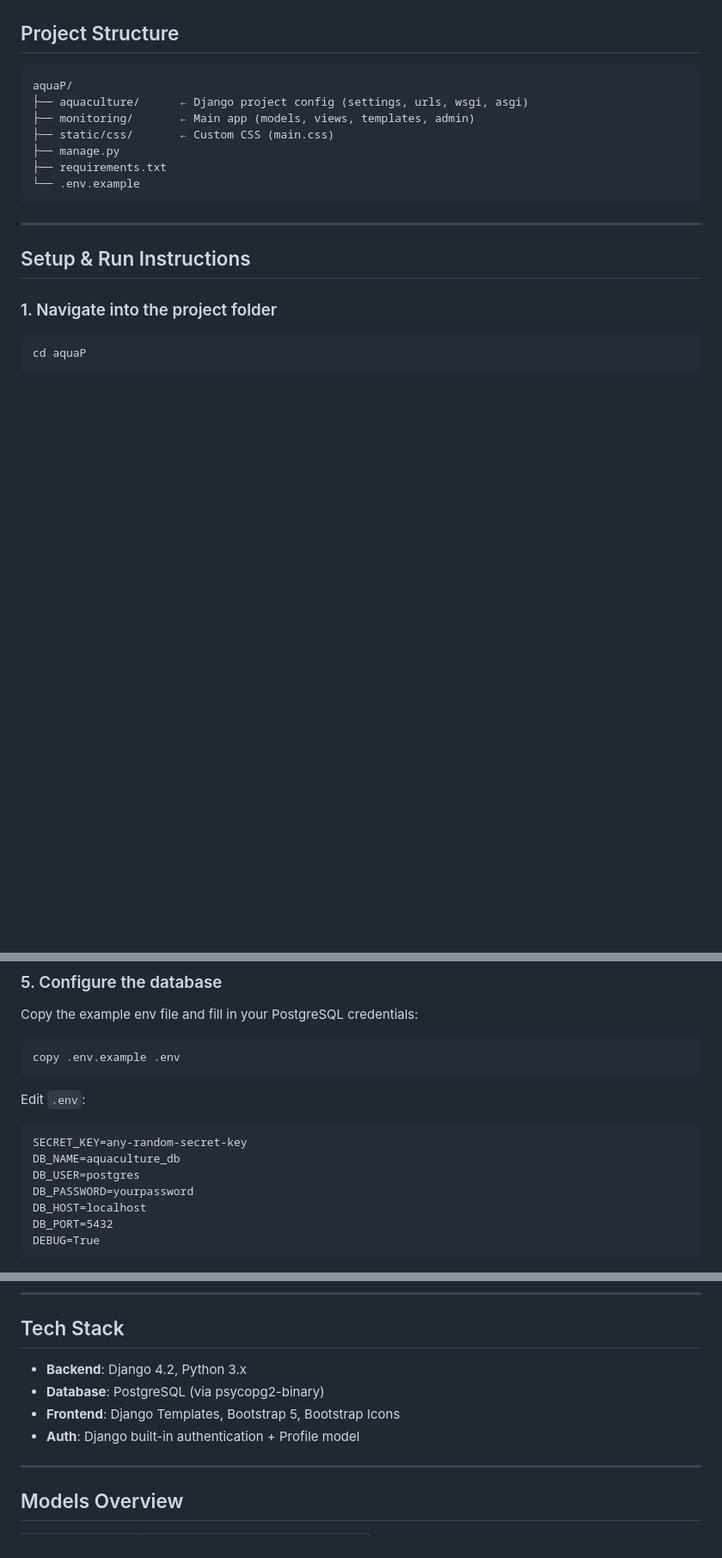
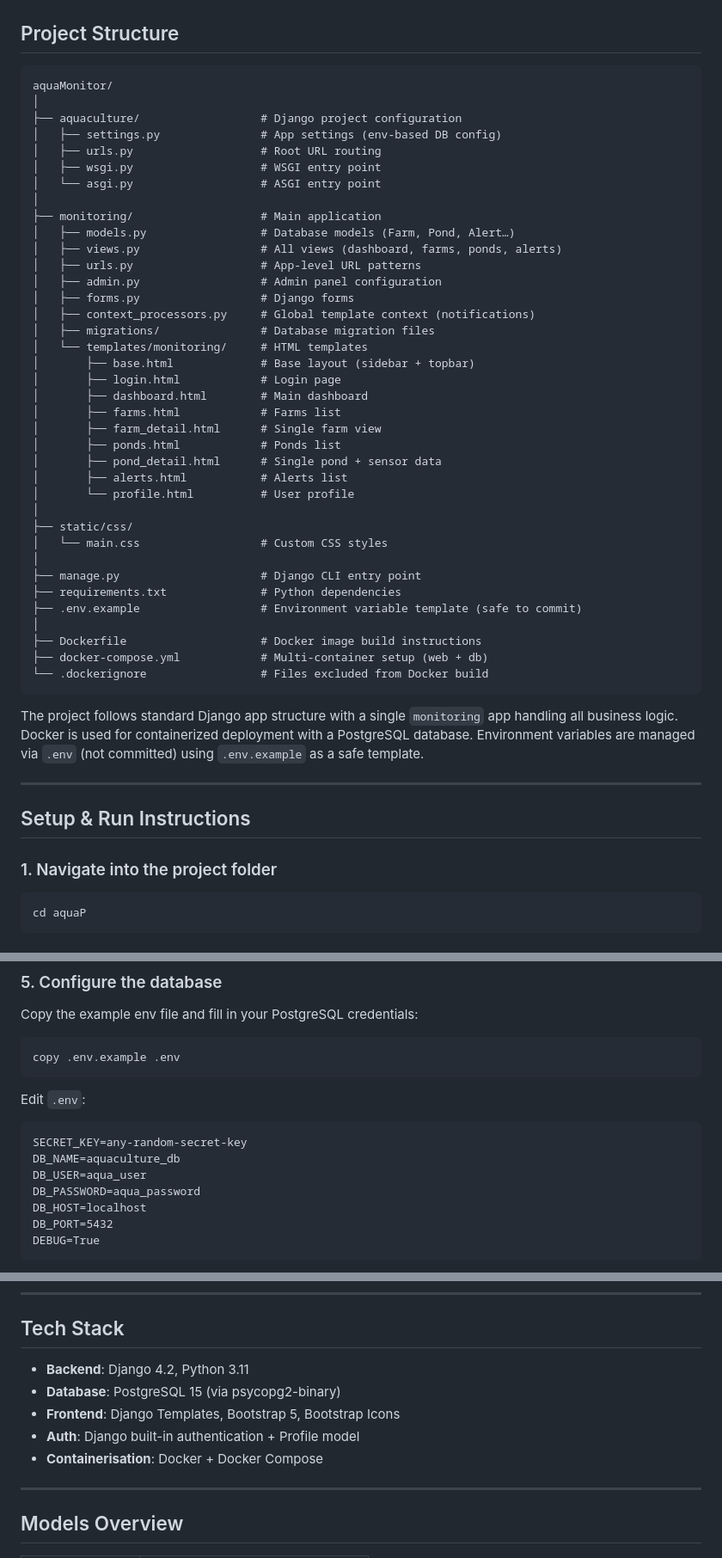
Before and after one commit to AmineNekhla/aquaMonitor, a Markdown page: README.md, 3 parts joined by grey strips. Shown at 86% size. Drawn GitHub-style; blank space fills up the shorter version.

Commit message:
docs: update README with full professional project structure

````diff
--- a/README.md
+++ b/README.md
@@ -7,14 +7,46 @@ A Django web application for monitoring fish farm ponds using sensors, cameras,
 ## Project Structure
 
 ```
-aquaP/
-├── aquaculture/      ← Django project config (settings, urls, wsgi, asgi)
-├── monitoring/       ← Main app (models, views, templates, admin)
-├── static/css/       ← Custom CSS (main.css)
-├── manage.py
-├── requirements.txt
-└── .env.example
+aquaMonitor/
+│
+├── aquaculture/                  # Django project configuration
+│   ├── settings.py               # App settings (env-based DB config)
+│   ├── urls.py                   # Root URL routing
+│   ├── wsgi.py                   # WSGI entry point
+│   └── asgi.py                   # ASGI entry point
+│
+├── monitoring/                   # Main application
+│   ├── models.py                 # Database models (Farm, Pond, Alert…)
+│   ├── views.py                  # All views (dashboard, farms, ponds, alerts)
+│   ├── urls.py                   # App-level URL patterns
+│   ├── admin.py                  # Admin panel configuration
+│   ├── forms.py                  # Django forms
+│   ├── context_processors.py     # Global template context (notifications)
+│   ├── migrations/               # Database migration files
+│   └── templates/monitoring/     # HTML templates
+│       ├── base.html             # Base layout (sidebar + topbar)
+│       ├── login.html            # Login page
+│       ├── dashboard.html        # Main dashboard
+│       ├── farms.html            # Farms list
+│       ├── farm_detail.html      # Single farm view
+│       ├── ponds.html            # Ponds list
+│       ├── pond_detail.html      # Single pond + sensor data
+│       ├── alerts.html           # Alerts list
+│       └── profile.html          # User profile
+│
+├── static/css/
+│   └── main.css                  # Custom CSS styles
+│
+├── manage.py                     # Django CLI entry point
+├── requirements.txt              # Python dependencies
+├── .env.example                  # Environment variable template (safe to commit)
+│
+├── Dockerfile                    # Docker image build instructions
+├── docker-compose.yml            # Multi-container setup (web + db)
+└── .dockerignore                 # Files excluded from Docker build
 ```
+
+The project follows standard Django app structure with a single `monitoring` app handling all business logic. Docker is used for containerized deployment with a PostgreSQL database. Environment variables are managed via `.env` (not committed) using `.env.example` as a safe template.
 
 ---
 
@@ -54,8 +86,8 @@ Edit `.env`:
 ```
 SECRET_KEY=any-random-secret-key
 DB_NAME=aquaculture_db
-DB_USER=postgres
-DB_PASSWORD=yourpassword
+DB_USER=aqua_user
+DB_PASSWORD=aqua_password
 DB_HOST=localhost
 DB_PORT=5432
 DEBUG=True
@@ -115,10 +147,11 @@ The fastest way to add data for testing is through the Django admin:
 
 ## Tech Stack
 
-- **Backend**: Django 4.2, Python 3.x
-- **Database**: PostgreSQL (via psycopg2-binary)
+- **Backend**: Django 4.2, Python 3.11
+- **Database**: PostgreSQL 15 (via psycopg2-binary)
 - **Frontend**: Django Templates, Bootstrap 5, Bootstrap Icons
 - **Auth**: Django built-in authentication + Profile model
+- **Containerisation**: Docker + Docker Compose
 
 ---
 
````
